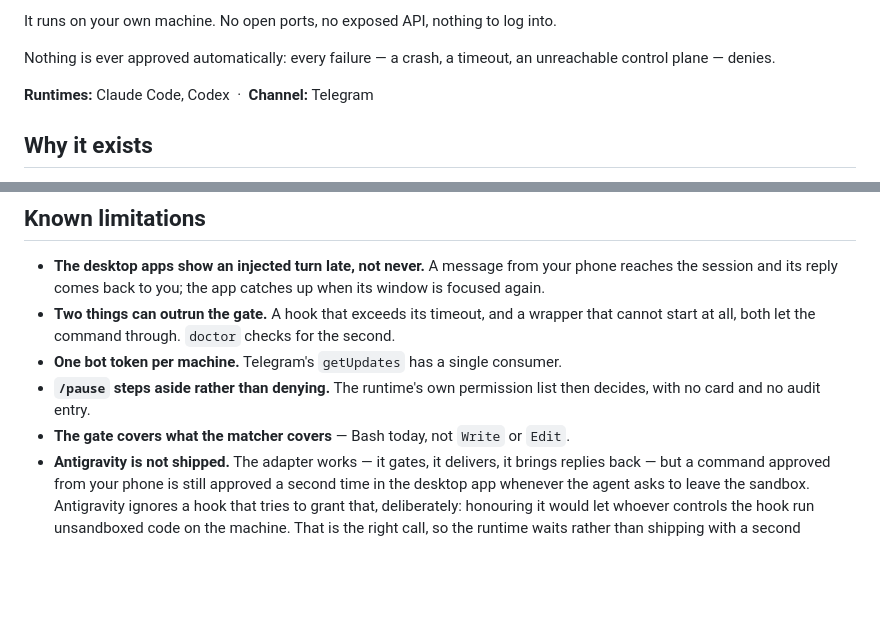
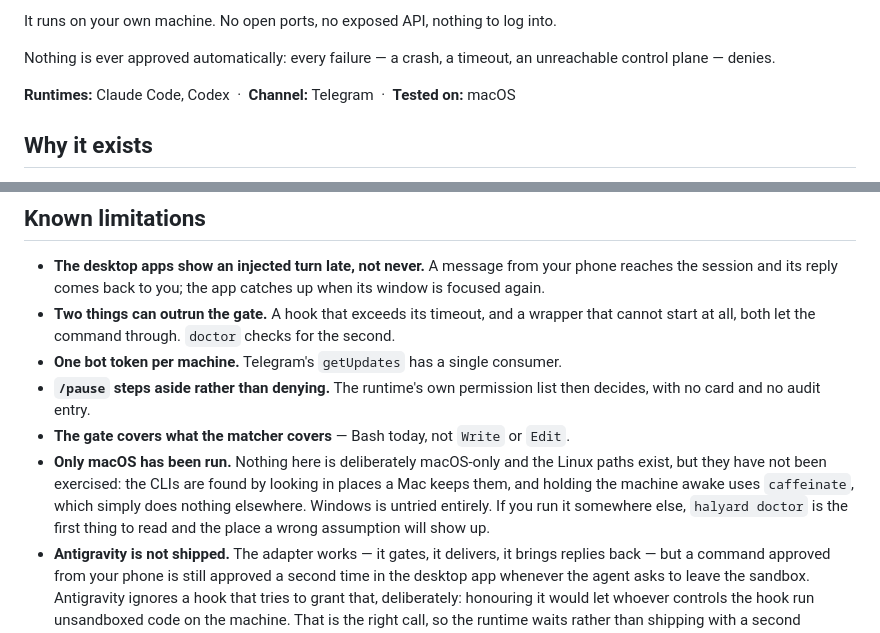
Before and after one commit to alperarabaci/halyard-fleet, a Markdown page: README.md, 2 parts joined by grey strips. GitHub-like rendering; blank space fills up the shorter version.

```diff
--- a/README.md
+++ b/README.md
@@ -15,7 +15,7 @@ It runs on your own machine. No open ports, no exposed API, nothing to log into.
 Nothing is ever approved automatically: every failure — a crash, a timeout, an
 unreachable control plane — denies.
 
-**Runtimes:** Claude Code, Codex &nbsp;·&nbsp; **Channel:** Telegram
+**Runtimes:** Claude Code, Codex &nbsp;·&nbsp; **Channel:** Telegram &nbsp;·&nbsp; **Tested on:** macOS
 
 <!-- Demo goes here:
 <p align="center">
@@ -111,6 +111,12 @@ reading configuration.
 - **`/pause` steps aside rather than denying.** The runtime's own permission list
   then decides, with no card and no audit entry.
 - **The gate covers what the matcher covers** — Bash today, not `Write` or `Edit`.
+- **Only macOS has been run.** Nothing here is deliberately macOS-only and the
+  Linux paths exist, but they have not been exercised: the CLIs are found by
+  looking in places a Mac keeps them, and holding the machine awake uses
+  `caffeinate`, which simply does nothing elsewhere. Windows is untried
+  entirely. If you run it somewhere else, `halyard doctor` is the first thing
+  to read and the place a wrong assumption will show up.
 - **Antigravity is not shipped.** The adapter works — it gates, it delivers, it
   brings replies back — but a command approved from your phone is still approved a
   second time in the desktop app whenever the agent asks to leave the sandbox.
```
Also changed, not shown: docs/when-it-does-not-work.md (+17 -0 lines).
